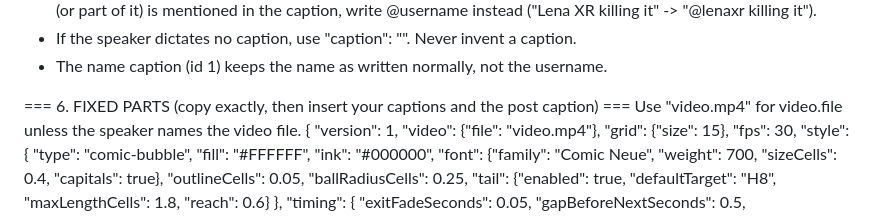
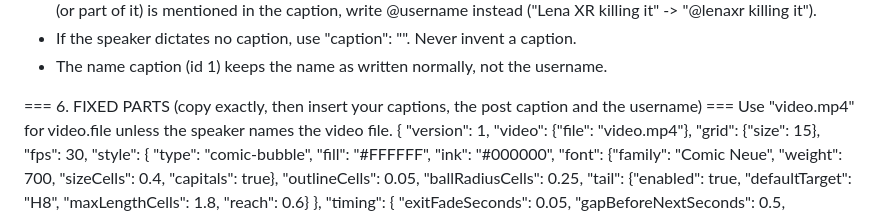
Before and after one commit to sarahHolmberg/remotionSarah, a Markdown page: prompts/transcript-to-json.md, the part around the change. Rendered like a GitHub page.

Commit message:
Prompt: section 6 heading mentions the username
Co-Authored-By: Claude Opus 5.5 <noreply@anthropic.com>
Claude-Session: https://claude.ai/code/session_011p984BdpQjcfFSzyLRR8EG

```diff
--- a/prompts/transcript-to-json.md
+++ b/prompts/transcript-to-json.md
@@ -38,7 +38,7 @@ Every caption is an object: {"id": n, "text": "...", "from": t, "to": t, "cells"
 - If the speaker dictates no caption, use "caption": "". Never invent a caption.
 - The name caption (id 1) keeps the name as written normally, not the username.
 
-=== 6. FIXED PARTS (copy exactly, then insert your captions and the post caption) ===
+=== 6. FIXED PARTS (copy exactly, then insert your captions, the post caption and the username) ===
 Use "video.mp4" for video.file unless the speaker names the video file.
 {
   "version": 1,
```
